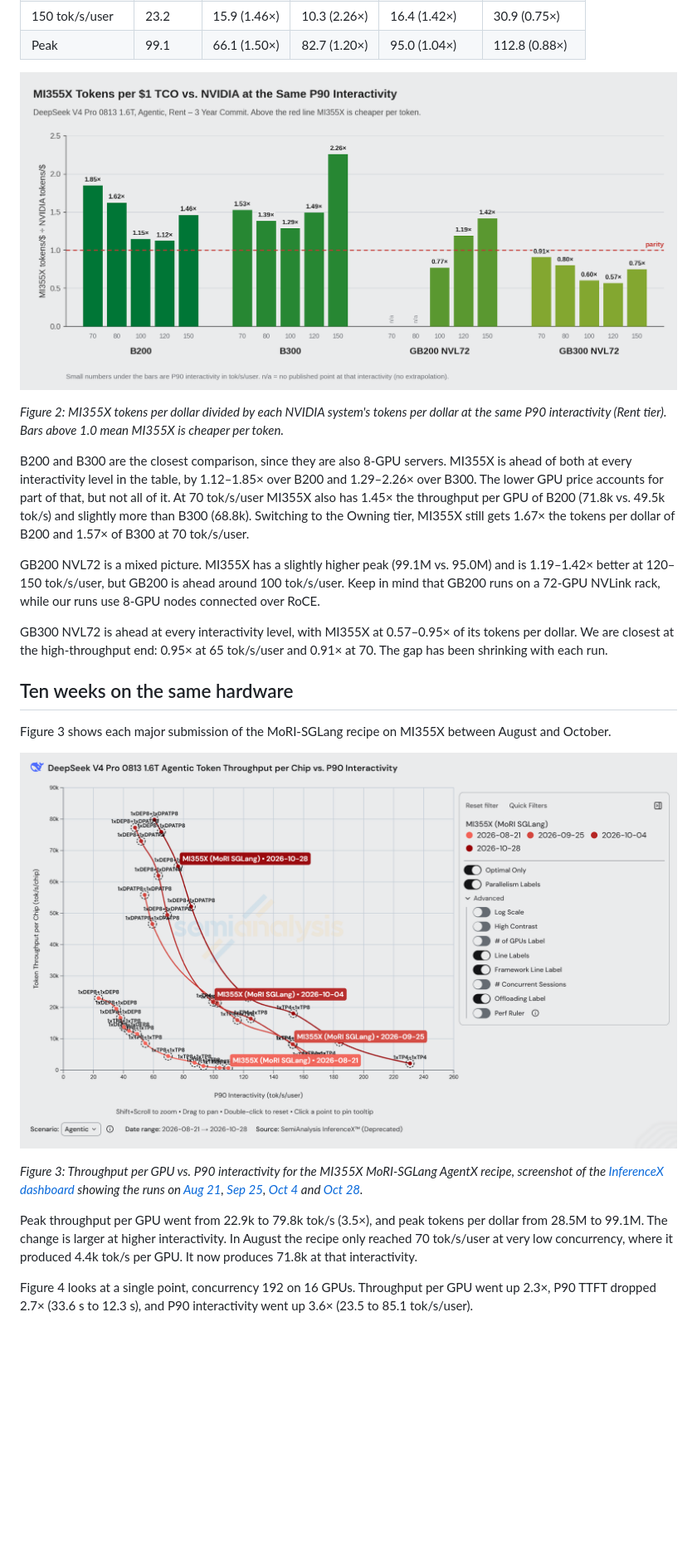
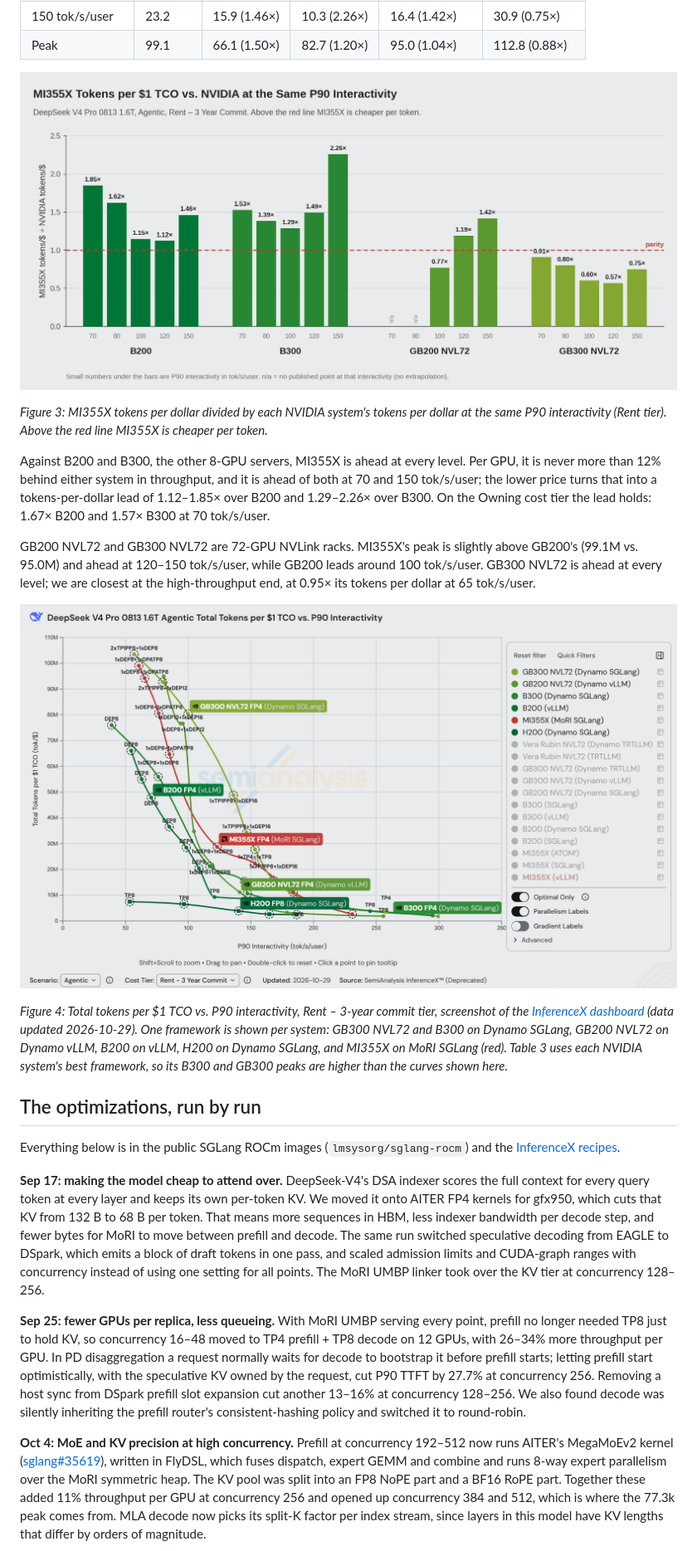
Before and after one commit to ichbinblau/dsv4-pd-disagg, a Markdown page: mi355x-dsv4-tco/blog.md, the part around one of its changes. Shown at 83% size. Drawn GitHub-style; blank space fills up the shorter version.

```diff
--- a/mi355x-dsv4-tco/blog.md
+++ b/mi355x-dsv4-tco/blog.md
@@ -37,21 +69,21 @@ Table 1 reads each system's frontier at fixed interactivity levels. We used the
 
-*Figure 2: MI355X tokens per dollar divided by each NVIDIA system's tokens per dollar at the same P90 interactivity (Rent tier). Bars above 1.0 mean MI355X is cheaper per token.*
+*Figure 3: MI355X tokens per dollar divided by each NVIDIA system's tokens per dollar at the same P90 interactivity (Rent tier). Above the red line MI355X is cheaper per token.*
 
-B200 and B300 are the closest comparison, since they are also 8-GPU servers. MI355X is ahead of both at every interactivity level in the table, by 1.12–1.85× over B200 and 1.29–2.26× over B300. The lower GPU price accounts for part of that, but not all of it. At 70 tok/s/user MI355X also has 1.45× the throughput per GPU of B200 (71.8k vs. 49.5k tok/s) and slightly more than B300 (68.8k). Switching to the Owning tier, MI355X still gets 1.67× the tokens per dollar of B200 and 1.57× of B300 at 70 tok/s/user.
+Against B200 and B300, the other 8-GPU servers, MI355X is ahead at every level. Per GPU, it is never more than 12% behind either system in throughput, and it is ahead of both at 70 and 150 tok/s/user; the lower price turns that into a tokens-per-dollar lead of 1.12–1.85× over B200 and 1.29–2.26× over B300. On the Owning cost tier the lead holds: 1.67× B200 and 1.57× B300 at 70 tok/s/user.
 
-GB200 NVL72 is a mixed picture. MI355X has a slightly higher peak (99.1M vs. 95.0M) and is 1.19–1.42× better at 120–150 tok/s/user, but GB200 is ahead around 100 tok/s/user. Keep in mind that GB200 runs on a 72-GPU NVLink rack, while our runs use 8-GPU nodes connected over RoCE.
+GB200 NVL72 and GB300 NVL72 are 72-GPU NVLink racks. MI355X's peak is slightly above GB200's (99.1M vs. 95.0M) and ahead at 120–150 tok/s/user, while GB200 leads around 100 tok/s/user. GB300 NVL72 is ahead at every level; we are closest at the high-throughput end, at 0.95× its tokens per dollar at 65 tok/s/user.
 
-GB300 NVL72 is ahead at every interactivity level, with MI355X at 0.57–0.95× of its tokens per dollar. We are closest at the high-throughput end: 0.95× at 65 tok/s/user and 0.91× at 70. The gap has been shrinking with each run.
+![Figure 4](figures/tco-frontier-vs-nvidia.png)
 
-## Ten weeks on the same hardware
+*Figure 4: Total tokens per $1 TCO vs. P90 interactivity, Rent – 3-year commit tier, screenshot of the [InferenceX dashboard](https://inferencex.semianalysis.com/inference/deepseek-v4) (data updated 2026-10-29). One framework is shown per system: GB300 NVL72 and B300 on Dynamo SGLang, GB200 NVL72 on Dynamo vLLM, B200 on vLLM, H200 on Dynamo SGLang, and MI355X on MoRI SGLang (red). Table 3 uses each NVIDIA system's best framework, so its B300 and GB300 peaks are higher than the curves shown here.*
 
-Figure 3 shows each major submission of the MoRI-SGLang recipe on MI355X between August and October.
+## The optimizations, run by run
 
-![Figure 3](figures/mi355x-progress-aug-oct.png)
+Everything below is in the public SGLang ROCm images (`lmsysorg/sglang-rocm`) and the [InferenceX recipes](https://github.com/SemiAnalysisAI/InferenceX).
 
-*Figure 3: Throughput per GPU vs. P90 interactivity for the MI355X MoRI-SGLang AgentX recipe, screenshot of the [InferenceX dashboard](https://inferencex.semianalysis.com/inference/deepseek-v4) showing the runs on [Aug 21](https://github.com/SemiAnalysisAI/InferenceX/actions/runs/32269076444/attempts/4), [Sep 25](https://github.com/SemiAnalysisAI/InferenceX/actions/runs/35879254139/attempts/1), [Oct 4](https://github.com/SemiAnalysisAI/InferenceX/actions/runs/37181045340/attempts/1) and [Oct 28](https://github.com/SemiAnalysisAI/InferenceX/actions/runs/40473082761/attempts/4).*
+**Sep 17: making the model cheap to attend over.** DeepSeek-V4's DSA indexer scores the full context for every query token at every layer and keeps its own per-token KV. We moved it onto AITER FP4 kernels for gfx950, which cuts that KV from 132 B to 68 B per token. That means more sequences in HBM, less indexer bandwidth per decode step, and fewer bytes for MoRI to move between prefill and decode. The same run switched speculative decoding from EAGLE to DSpark, which emits a block of draft tokens in one pass, and scaled admission limits and CUDA-graph ranges with concurrency instead of using one setting for all points. The MoRI UMBP linker took over the KV tier at concurrency 128–256.
 
-Peak throughput per GPU went from 22.9k to 79.8k tok/s (3.5×), and peak tokens per dollar from 28.5M to 99.1M. The change is larger at higher interactivity. In August the recipe only reached 70 tok/s/user at very low concurrency, where it produced 4.4k tok/s per GPU. It now produces 71.8k at that interactivity.
+**Sep 25: fewer GPUs per replica, less queueing.** With MoRI UMBP serving every point, prefill no longer needed TP8 just to hold KV, so concurrency 16–48 moved to TP4 prefill + TP8 decode on 12 GPUs, with 26–34% more throughput per GPU. In PD disaggregation a request normally waits for decode to bootstrap it before prefill starts; letting prefill start optimistically, with the speculative KV owned by the request, cut P90 TTFT by 27.7% at concurrency 256. Removing a host sync from DSpark prefill slot expansion cut another 13–16% at concurrency 128–256. We also found decode was silently inheriting the prefill router's consistent-hashing policy and switched it to round-robin.
 
-Figure 4 looks at a single point, concurrency 192 on 16 GPUs. Throughput per GPU went up 2.3×, P90 TTFT dropped 2.7× (33.6 s to 12.3 s), and P90 interactivity went up 3.6× (23.5 to 85.1 tok/s/user).
+**Oct 4: MoE and KV precision at high concurrency.** Prefill at concurrency 192–512 now runs AITER's MegaMoEv2 kernel ([sglang#35619](https://github.com/sgl-project/sglang/pull/35619)), written in FlyDSL, which fuses dispatch, expert GEMM and combine and runs 8-way expert parallelism over the MoRI symmetric heap. The KV pool was split into an FP8 NoPE part and a BF16 RoPE part. Together these added 11% throughput per GPU at concurrency 256 and opened up concurrency 384 and 512, which is where the 77.3k peak comes from. MLA decode now picks its split-K factor per index stream, since layers in this model have KV lengths that differ by orders of magnitude.
 
```
Also changed, not shown: other parts of mi355x-dsv4-tco/blog.md (+53 -51 lines), mi355x-dsv4-tco/blog-zh.md (+63 -61 lines), mi355x-dsv4-tco/figures/submission-timeline.png (added), 1 other file.
